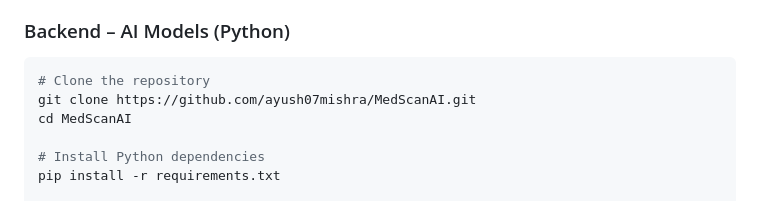
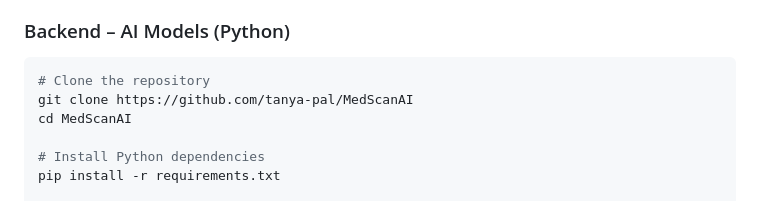
Before and after one commit to tanya-pal/MedScanAI, a Markdown page: README.md, the part around the change. Drawn GitHub-style.

````diff
--- a/README.md
+++ b/README.md
@@ -85,7 +85,7 @@ node index.js
 ### Backend – AI Models (Python)
 ```sh
 # Clone the repository
-git clone https://github.com/ayush07mishra/MedScanAI.git
+git clone https://github.com/tanya-pal/MedScanAI
 cd MedScanAI
 
 # Install Python dependencies
````
